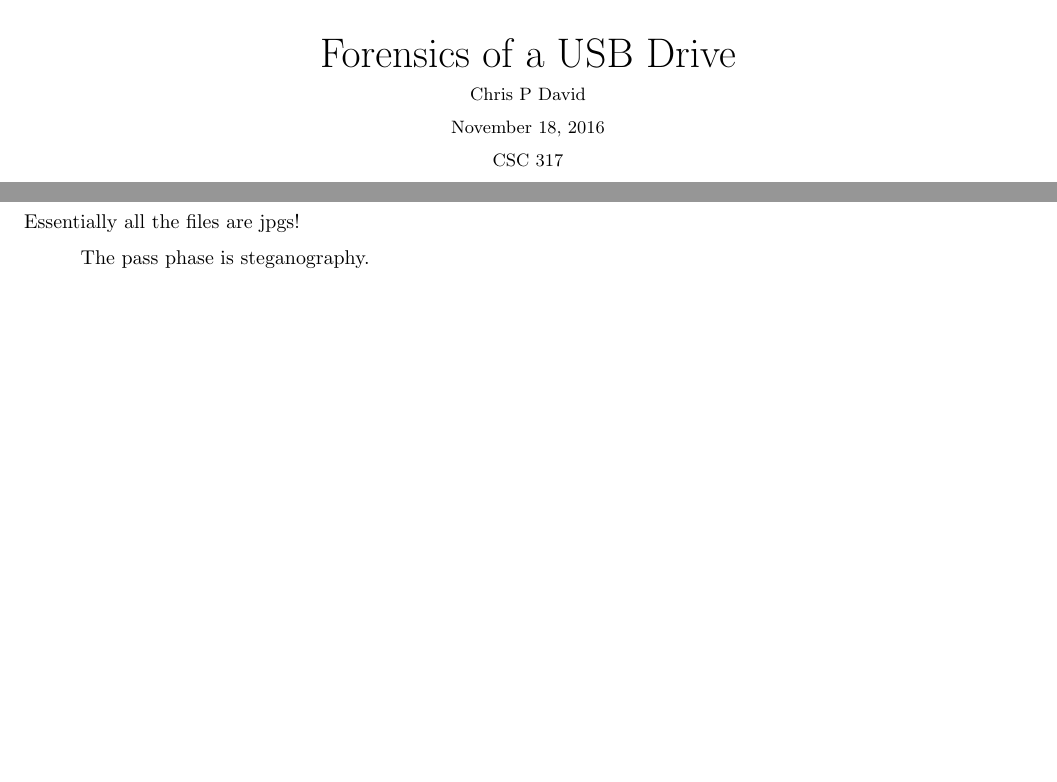
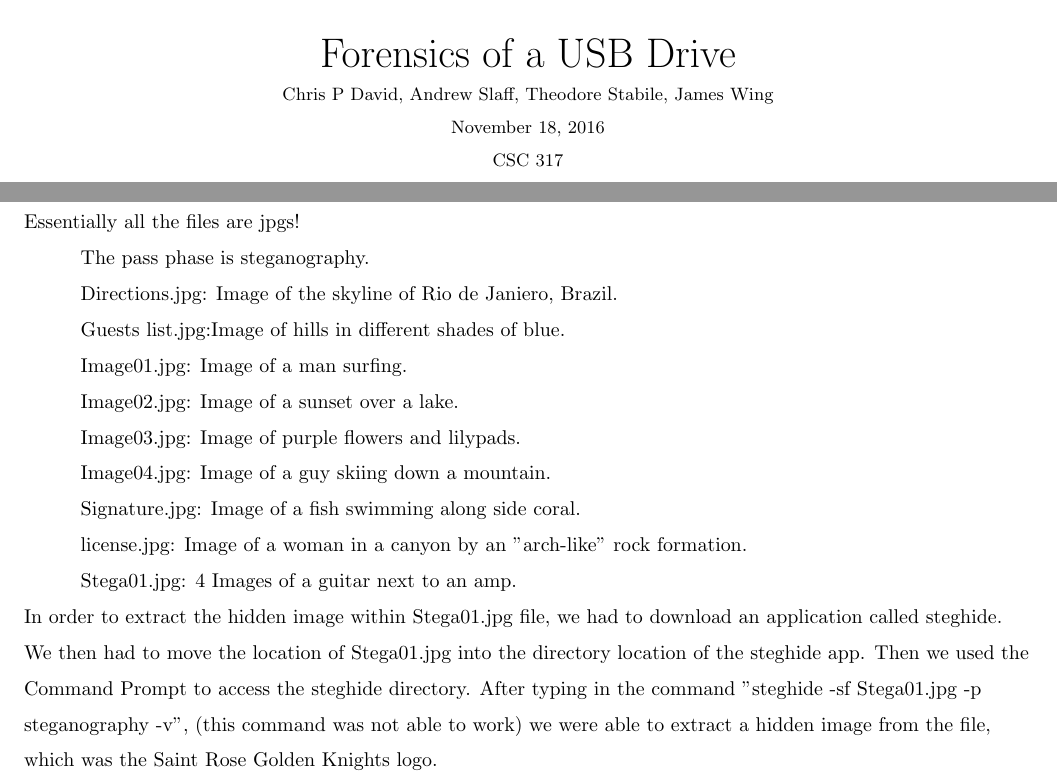
Before and after one commit to wingj825/Proj3, a LaTeX document (Proj3/Paper/document.tex): two parts of pages 1 and 4 of 4, joined at a grey line, cut so that both start at the same text, the shorter picture padded with empty space. Compiled offline with pdfLaTeX.

Commit message:
Update document.tex

```diff
--- a/Proj3/Paper/document.tex
+++ b/Proj3/Paper/document.tex
@@ -28,7 +28,7 @@
 		\normalfont \normalsize
 		\rule{\linewidth}{.5pt} \\[0.4cm]
 		\huge {Forensics of a USB Drive} \\
-		\small{Chris P David}\\
+		\small{Chris P David, Andrew Slaff, Theodore Stabile, James Wing}\\
 		{\today}\\
 		{CSC 317}\\
 		{Professor MacDonald}
@@ -69,6 +69,17 @@
 		Essentially all the files are jpgs!\\
 		\tab The pass phase is steganography.\\
 
+		\tab Directions.jpg: Image of the skyline of Rio de Janiero, Brazil.\\
+		\tab Guests list.jpg:Image of hills in different shades of blue.\\
+		\tab Image01.jpg: Image of a man surfing.\\
+		\tab Image02.jpg: Image of a sunset over a lake.\\
+		\tab Image03.jpg: Image of purple flowers and lilypads.\\
+		\tab Image04.jpg: Image of a guy skiing down a mountain.\\
+		\tab Signature.jpg: Image of a fish swimming along side coral.\\
+		\tab license.jpg: Image of a woman in a canyon by an "arch-like" rock formation.\\
+		\tab Stega01.jpg: 4 Images of a guitar next to an amp.\\
+
+		In order to extract the hidden image within Stega01.jpg file, we had to download an application called steghide. We then had to move the location of Stega01.jpg into the directory location of the steghide app. Then we used the Command Prompt to access the steghide directory. After typing in the command "steghide -sf Stega01.jpg -p steganography -v", (this command was not able to work) we were able to extract a hidden image from the file, which was the Saint Rose Golden Knights logo.\\
 
 
 	\end{flushleft}
```
